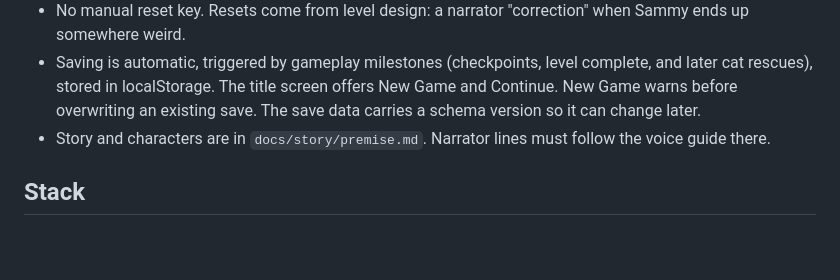
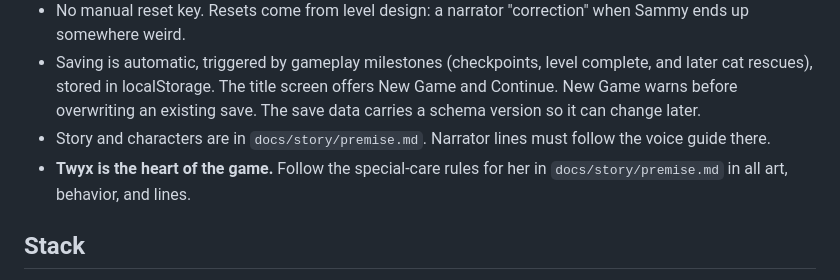
Before and after one commit to cmprog/SammyExplore, a Markdown page: CLAUDE.md, the part around the change. Rendered like a GitHub page; blank space fills up the shorter version.

```diff
--- a/CLAUDE.md
+++ b/CLAUDE.md
@@ -23,6 +23,7 @@ Weekend-prototype scope, but the game **will keep growing**, so don't design any
   The title screen offers New Game and Continue. New Game warns before overwriting an existing save.
   The save data carries a schema version so it can change later.
 - Story and characters are in `docs/story/premise.md`. Narrator lines must follow the voice guide there.
+- **Twyx is the heart of the game.** Follow the special-care rules for her in `docs/story/premise.md` in all art, behavior, and lines.
 
 ## Stack
 
```
Also changed, not shown: docs/story/premise.md (+8 -1 lines).
